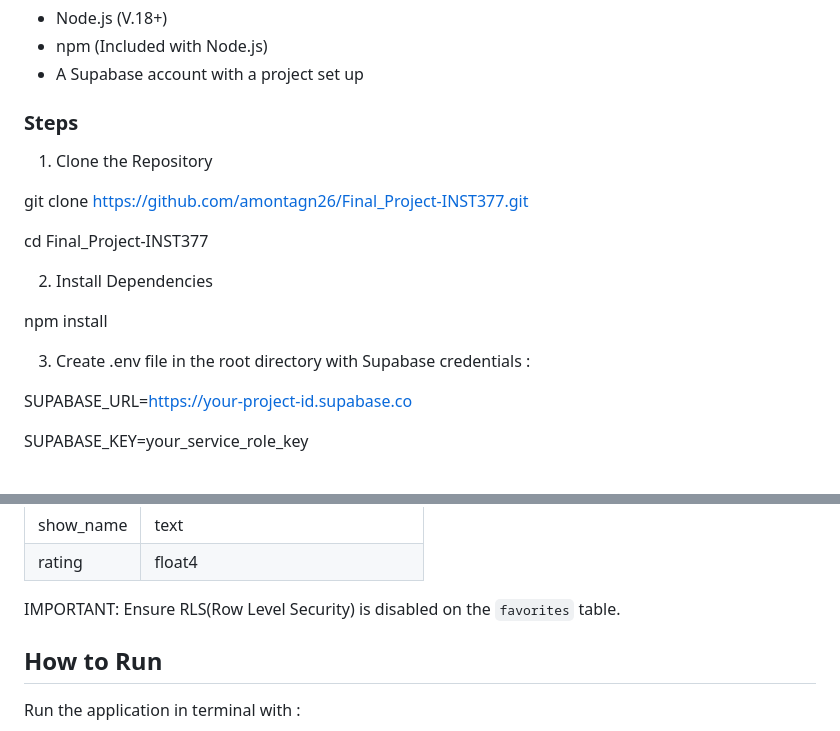
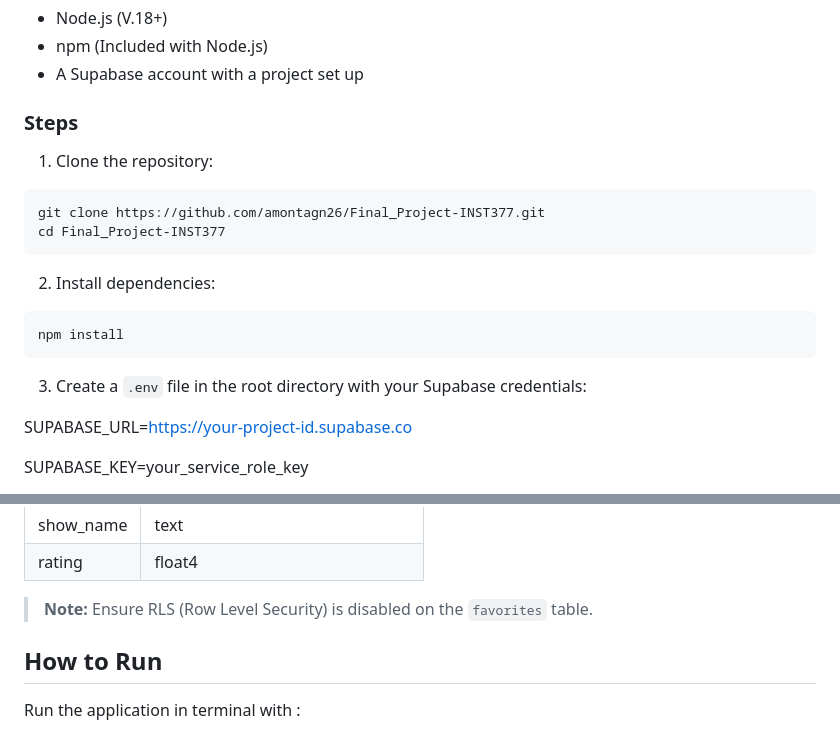
Before and after one commit to amontagn26/Final_Project-INST377, a Markdown page: README.md, 2 parts joined by grey strips. Drawn GitHub-style.

Commit message:
readme upd

````diff
--- a/README.md
+++ b/README.md
@@ -29,17 +29,19 @@ Ensure the following is installed on your device:
 - npm (Included with Node.js)
 - A Supabase account with a project set up
 ### Steps
-1) Clone the Repository
 
+1. Clone the repository:
+```bash
 git clone https://github.com/amontagn26/Final_Project-INST377.git
+cd Final_Project-INST377
+```
 
-cd Final_Project-INST377
+2. Install dependencies:
+```bash
+npm install
+```
 
-2) Install Dependencies
-
-npm install
-
-3) Create .env file in the root directory with Supabase credentials :
+3. Create a `.env` file in the root directory with your Supabase credentials:
 
 SUPABASE_URL=https://your-project-id.supabase.co
 
@@ -54,7 +56,7 @@ SUPABASE_KEY=your_service_role_key
 | show_name | text |
 | rating | float4 |
 
-IMPORTANT: Ensure RLS(Row Level Security) is disabled on the `favorites` table.
+> **Note:** Ensure RLS (Row Level Security) is disabled on the `favorites` table.
 ## How to Run
 Run the application in terminal with :
 
````
